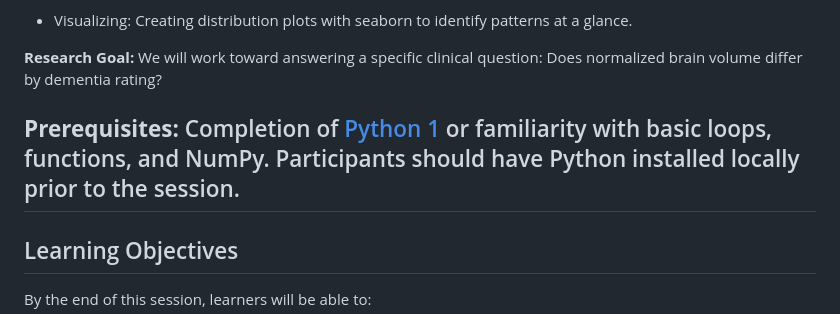
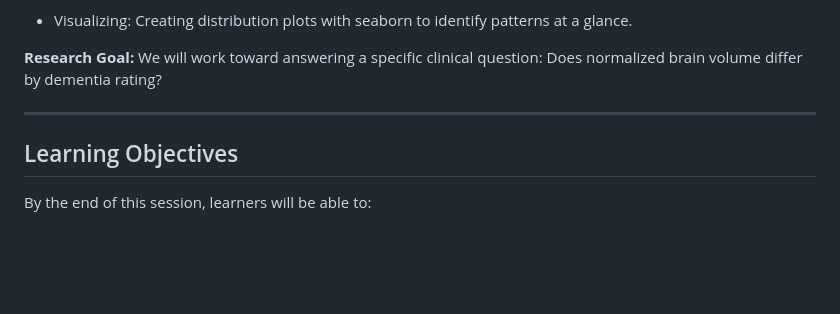
Before and after one commit to CWML/python2, a Markdown page: README.md, the part around one of its changes. GitHub-like rendering; blank space fills up the shorter version.

Commit message:
Update prerequisites section in README.md

```diff
--- a/README.md
+++ b/README.md
@@ -16,7 +16,7 @@ Using a real-world neuroscience dataset (OASIS-1 MRI studies), you will learn th
 
 **Research Goal:** We will work toward answering a specific clinical question: Does normalized brain volume differ by dementia rating?
 
-**Prerequisites:** Completion of [Python 1](https://github.com/CWML/Python1) or familiarity with basic loops, functions, and NumPy. Participants should have Python installed locally prior to the session.
+
 ---
 
 ## Learning Objectives
```
Also changed, not shown: other parts of README.md (+1 -1 lines).
